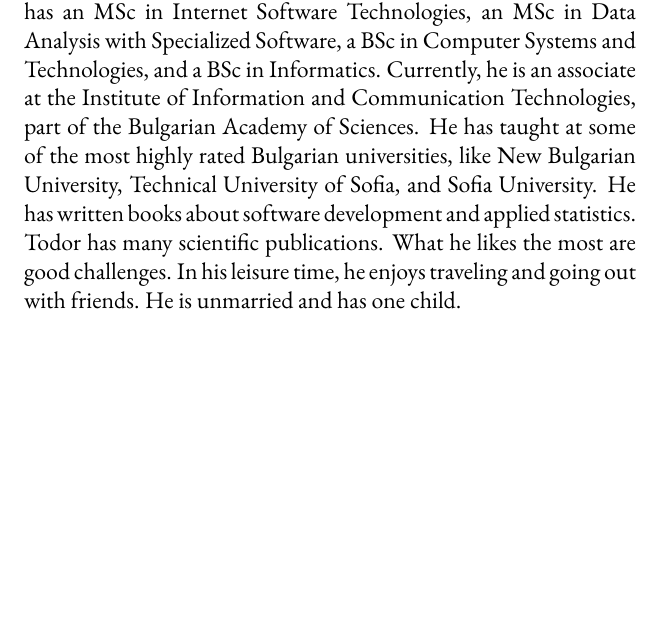
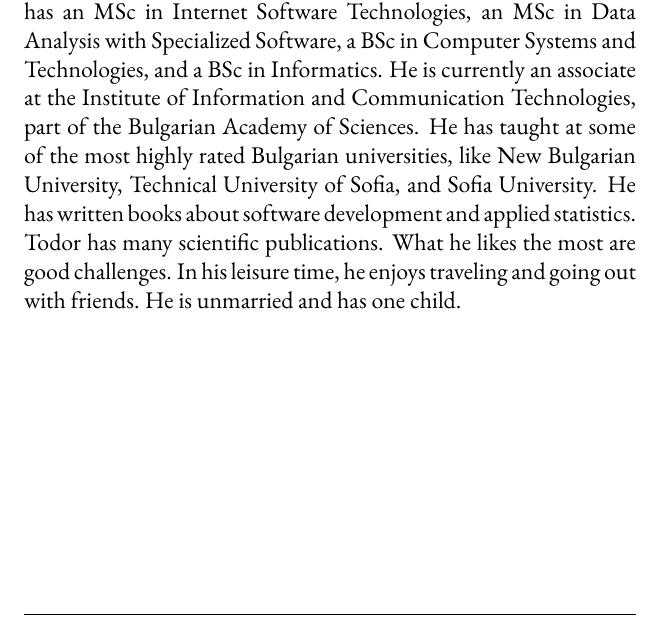
Before and after one commit to TodorBalabanov/Secrets-of-Slot-Machine-Mathematics-Development-Revealed, a LaTeX thesis (book/Acrobat-EN.tex): part of page 98 of 100, cut so that both start at the same text, the shorter picture padded with empty space. Compiled offline with pdfLaTeX.

Commit message:
Small fixes have been done.

```diff
--- a/book/Acrobat-EN.tex
+++ b/book/Acrobat-EN.tex
@@ -2630,7 +2630,7 @@ The author would like to thank all readers for taking the time to read this book
 \backmatter
 
 \chapter*{About the Author}
-Todor has a Ph.D. in Informatics and Computer Sciences. He also has an MSc in Internet Software Technologies, an MSc in Data Analysis with Specialized Software, a BSc in Computer Systems and Technologies, and a BSc in Informatics. Currently, he is an associate at the Institute of Information and Communication Technologies, part of the Bulgarian Academy of Sciences. He has taught at some of the most highly rated Bulgarian universities, like New Bulgarian University, Technical University of Sofia, and Sofia University. He has written books about software development and applied statistics. Todor has many scientific publications. What he likes the most are good challenges. In his leisure time, he enjoys traveling and going out with friends. He is unmarried and has one child.
+Todor has a Ph.D. in Informatics and Computer Sciences. He also has an MSc in Internet Software Technologies, an MSc in Data Analysis with Specialized Software, a BSc in Computer Systems and Technologies, and a BSc in Informatics. He is currently an associate at the Institute of Information and Communication Technologies, part of the Bulgarian Academy of Sciences. He has taught at some of the most highly rated Bulgarian universities, like New Bulgarian University, Technical University of Sofia, and Sofia University. He has written books about software development and applied statistics. Todor has many scientific publications. What he likes the most are good challenges. In his leisure time, he enjoys traveling and going out with friends. He is unmarried and has one child.
 
 \begin{thebibliography}{99}
 \bibitem{Parvanov-2021} Parvanov, D., Mateeva, G., Balabanov, T.: Classification of Images for Reverse Engineering of Slot Machines, Abstracts of the 16th Annual Meeting of the Bulgarian Section of SIAM, Fastumprint, 36-37, 2021, ISSN 1313-3357
```
